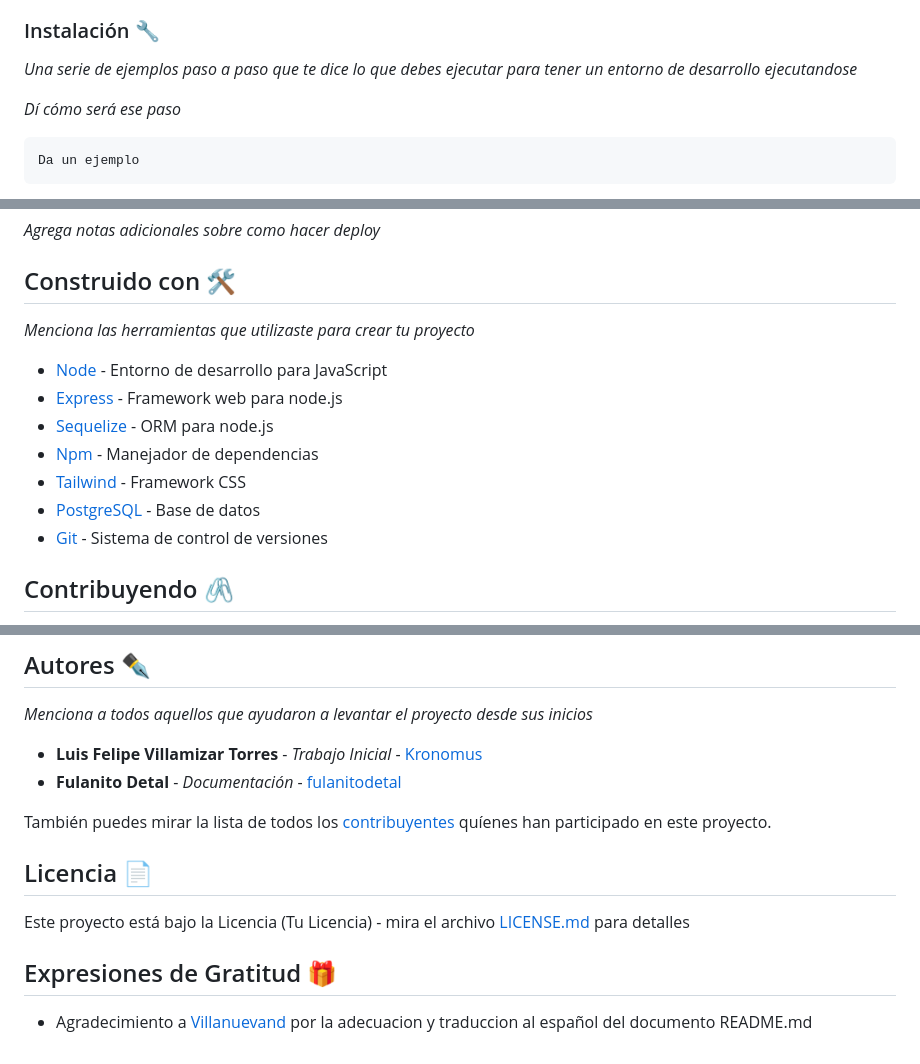
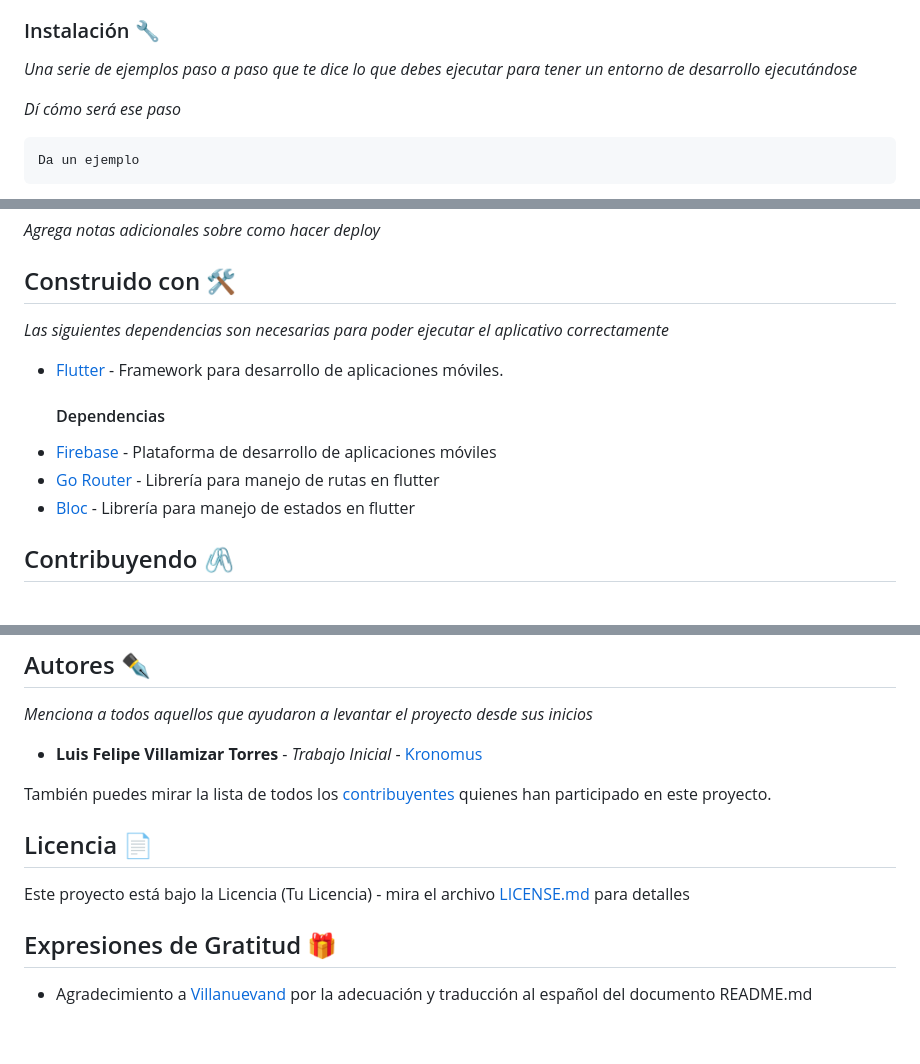
Before and after one commit to egarcia9543/proyecto_flutter, a Markdown page: README.md, 3 parts joined by grey strips. Rendered like a GitHub page.

Commit message:
Se modifica README.md y se agrega LICENSE.md

```diff
--- a/README.md
+++ b/README.md
@@ -23,7 +23,8 @@ _Para poder ejecutar esta aplicación debes de tener previamente los siguientes
 
 ### Instalación 🔧
 
-_Una serie de ejemplos paso a paso que te dice lo que debes ejecutar para tener un entorno de desarrollo ejecutandose_
+
+_Una serie de ejemplos paso a paso que te dice lo que debes ejecutar para tener un entorno de desarrollo ejecutándose_
 
 _Dí cómo será ese paso_
 
@@ -65,15 +66,14 @@ _Agrega notas adicionales sobre como hacer deploy_
 
 ## Construido con 🛠️
 
-_Menciona las herramientas que utilizaste para crear tu proyecto_
+_Las siguientes dependencias son necesarias para poder ejecutar el aplicativo correctamente_
 
-* [Node](https://nodejs.org/es/docs/)       - Entorno de desarrollo para JavaScript
-* [Express](https://expressjs.com/)         - Framework web para node.js
-* [Sequelize](https://sequelize.org/)       - ORM para node.js
-* [Npm](https://www.npmjs.com/)             - Manejador de dependencias
-* [Tailwind](https://tailwindcss.com/)      - Framework CSS
-* [PostgreSQL](https://www.postgresql.org/) - Base de datos
-* [Git](https://git-scm.com/)               - Sistema de control de versiones
+* [Flutter](https://flutter.dev/docs/get-started/install) - Framework para desarrollo de aplicaciones móviles.
+    #### Dependencias
+* [Firebase](https://firebase.google.com/) - Plataforma de desarrollo de aplicaciones móviles
+* [Go Router](https://pub.dev/packages/go_router) - Librería para manejo de rutas en flutter
+* [Bloc](https://pub.dev/packages/flutter_bloc) - Librería para manejo de estados en flutter
+
 
 ## Contribuyendo 🖇️
 
@@ -92,9 +92,9 @@ Usamos [SemVer](https://semver.org/lang/es/) para el versionado. Para todas las
 _Menciona a todos aquellos que ayudaron a levantar el proyecto desde sus inicios_
 
 * **Luis Felipe Villamizar Torres** - *Trabajo Inicial* - [Kronomus](https://github.com/Kronomus)
-* **Fulanito Detal** - *Documentación* - [fulanitodetal](#fulanito-de-tal)
 
-También puedes mirar la lista de todos los [contribuyentes](https://github.com/your/project/contributors) quíenes han participado en este proyecto.
+
+También puedes mirar la lista de todos los [contribuyentes](https://github.com/your/project/contributors) quienes han participado en este proyecto.
 
 ## Licencia 📄
 
@@ -102,4 +102,4 @@ Este proyecto está bajo la Licencia (Tu Licencia) - mira el archivo [LICENSE.md
 
 ## Expresiones de Gratitud 🎁
 
-* Agradecimiento a [Villanuevand](https://github.com/Villanuevand) por la adecuacion y traduccion al español del documento README.md
+* Agradecimiento a [Villanuevand](https://github.com/Villanuevand) por la adecuación y traducción al español del documento README.md
```
Also changed, not shown: other parts of README.md (+1 -1 lines), LICENSE.md (added, +21 -0 lines).
